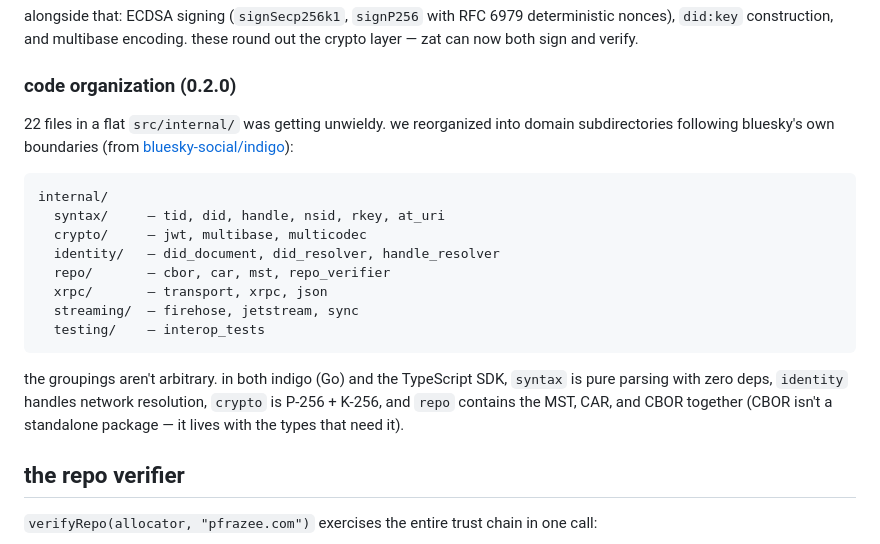
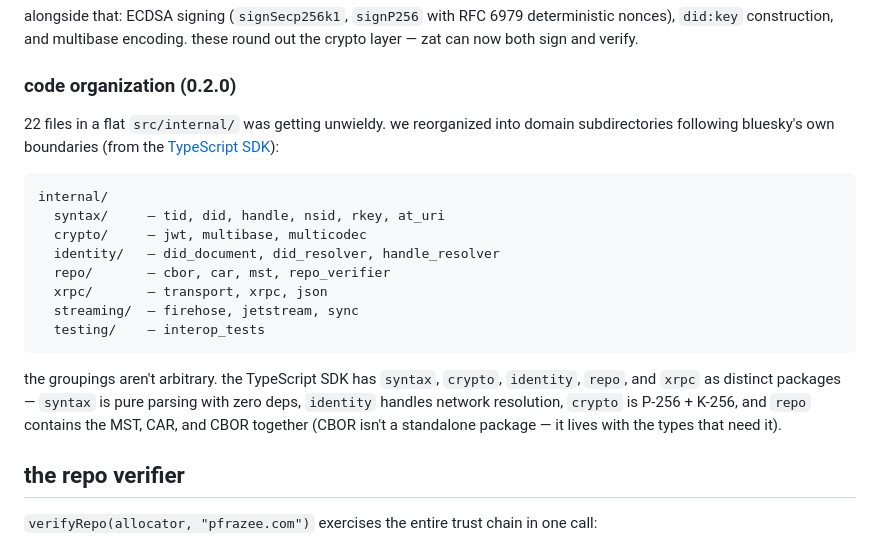
Before and after one commit to zzstoatzz/zat, a Markdown page: devlog/003-trust-chain.md, the part around the change. GitHub-like rendering.

Commit message:
fix: attribute directory structure to TypeScript SDK, not indigo
the domain subdirectories (syntax/, crypto/, identity/, repo/, xrpc/)
mirror bluesky-social/atproto packages, not indigo's layout.

Co-Authored-By: Claude Opus 4.6 <noreply@anthropic.com>

````diff
--- a/devlog/003-trust-chain.md
+++ b/devlog/003-trust-chain.md
@@ -26,7 +26,7 @@ alongside that: ECDSA signing (`signSecp256k1`, `signP256` with RFC 6979 determi
 
 ### code organization (0.2.0)
 
-22 files in a flat `src/internal/` was getting unwieldy. we reorganized into domain subdirectories following bluesky's own boundaries (from [bluesky-social/indigo](https://github.com/bluesky-social/indigo)):
+22 files in a flat `src/internal/` was getting unwieldy. we reorganized into domain subdirectories following bluesky's own boundaries (from the [TypeScript SDK](https://github.com/bluesky-social/atproto/tree/main/packages)):
 
 ```
 internal/
@@ -39,7 +39,7 @@ internal/
   testing/    — interop_tests
 ```
 
-the groupings aren't arbitrary. in both indigo (Go) and the TypeScript SDK, `syntax` is pure parsing with zero deps, `identity` handles network resolution, `crypto` is P-256 + K-256, and `repo` contains the MST, CAR, and CBOR together (CBOR isn't a standalone package — it lives with the types that need it).
+the groupings aren't arbitrary. the TypeScript SDK has `syntax`, `crypto`, `identity`, `repo`, and `xrpc` as distinct packages — `syntax` is pure parsing with zero deps, `identity` handles network resolution, `crypto` is P-256 + K-256, and `repo` contains the MST, CAR, and CBOR together (CBOR isn't a standalone package — it lives with the types that need it).
 
 ## the repo verifier
 
````
Also changed, not shown: CHANGELOG.md (+1 -1 lines).
